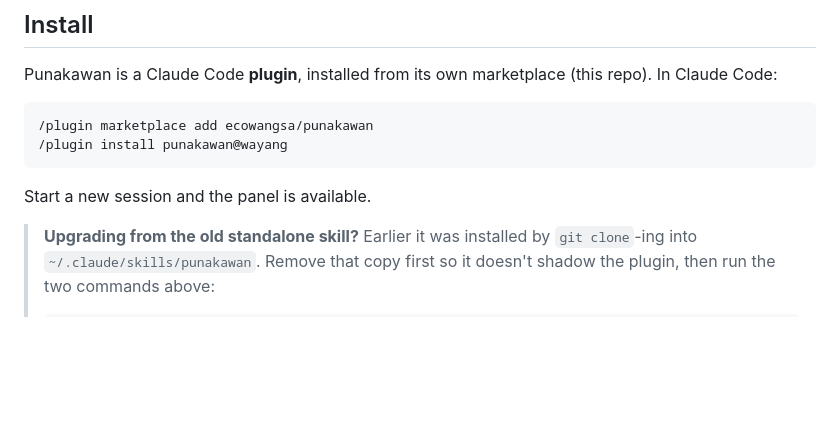
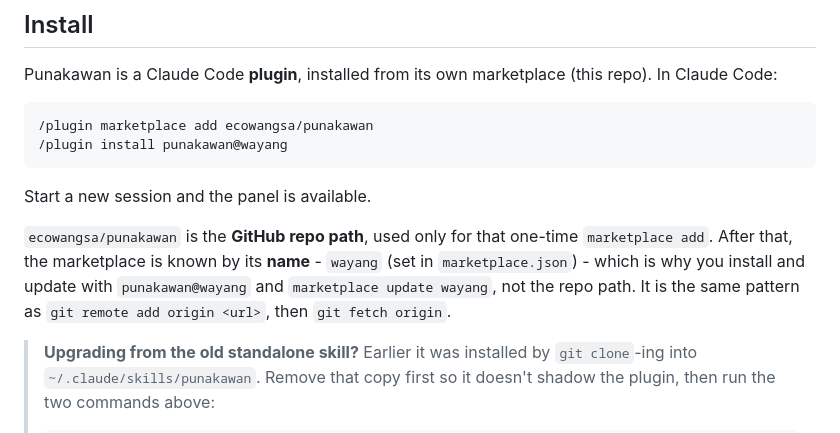
Before and after one commit to ecowangsa/punakawan, a Markdown page: README.md, the part around the change. Rendered like a GitHub page; blank space fills up the shorter version.

Commit message:
docs(readme): clarify repo path (add) vs marketplace name (install/update)
Users were confused why `marketplace add` uses ecowangsa/punakawan but install
and update use `wayang`. Add a short note: the owner/repo path is only for the
one-time add; afterward the marketplace is referenced by its name `wayang`
(like `git remote add origin <url>` then `git fetch origin`).

````diff
--- a/README.md
+++ b/README.md
@@ -57,6 +57,12 @@ repo). In Claude Code:
 ```
 
 Start a new session and the panel is available.
+
+`ecowangsa/punakawan` is the **GitHub repo path**, used only for that one-time
+`marketplace add`. After that, the marketplace is known by its **name** - `wayang`
+(set in `marketplace.json`) - which is why you install and update with
+`punakawan@wayang` and `marketplace update wayang`, not the repo path. It is the
+same pattern as `git remote add origin <url>`, then `git fetch origin`.
 
 > **Upgrading from the old standalone skill?** Earlier it was installed by
 > `git clone`-ing into `~/.claude/skills/punakawan`. Remove that copy first so it
````
